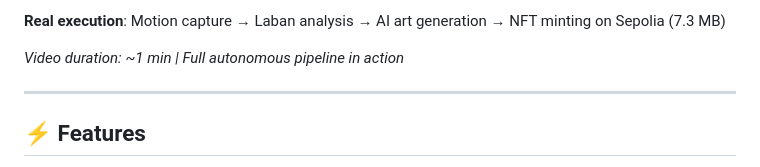
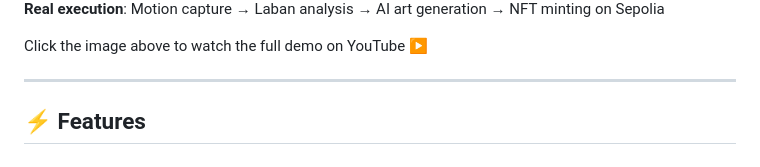
Before and after one commit to Luis-Cwk/Agente-Soma, a Markdown page: README.md, the part around one of its changes. Drawn GitHub-style.

Commit message:
update: add YouTube video demo with clickable thumbnail

```diff
--- a/README.md
+++ b/README.md
@@ -30,7 +34,7 @@ SomaAgent **watches humans move** → **understands how** → **decides what art
 
-**Real execution**: Motion capture → Laban analysis → AI art generation → NFT minting on Sepolia (7.3 MB)
+**Real execution**: Motion capture → Laban analysis → AI art generation → NFT minting on Sepolia
 
-*Video duration: ~1 min | Full autonomous pipeline in action*
+Click the image above to watch the full demo on YouTube ▶️
 
 ---
 
```
Also changed, not shown: other parts of README.md (+5 -1 lines).
